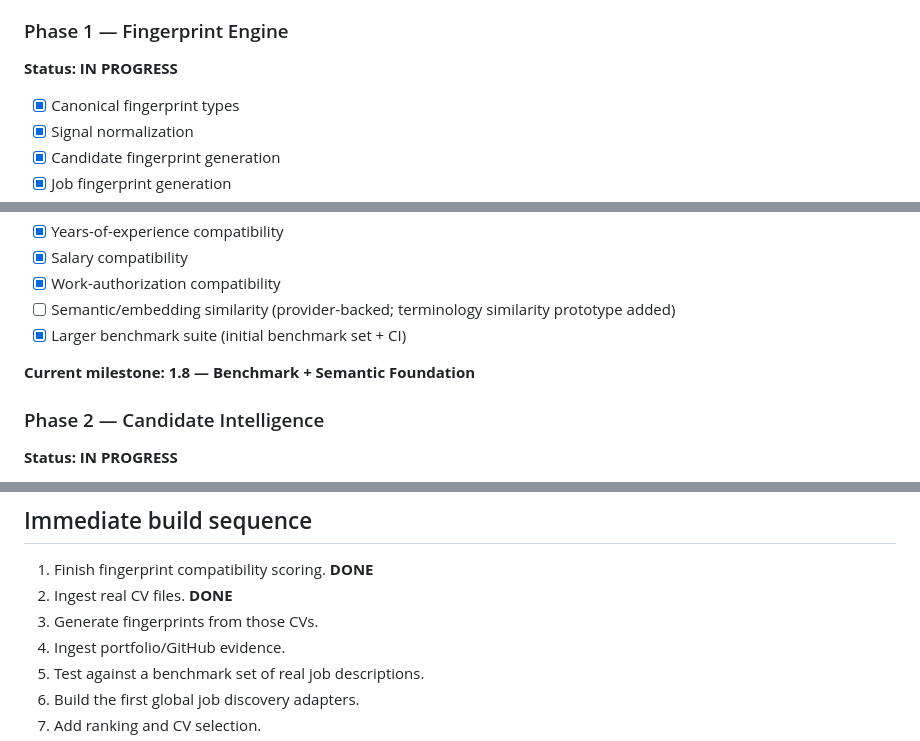
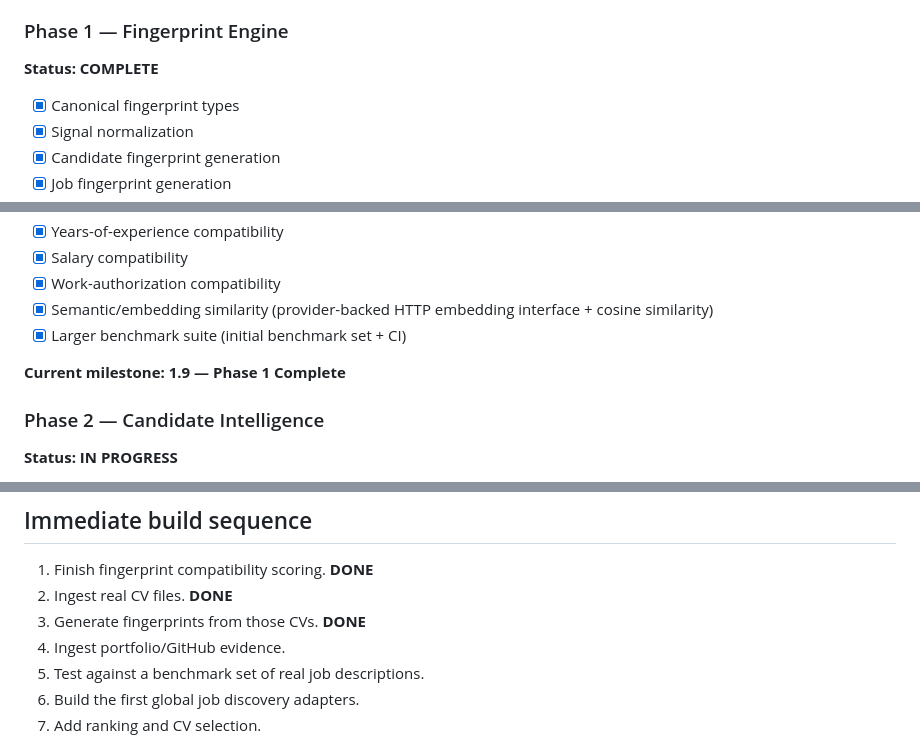
Before and after one commit to jbnikky13/Skillprint, a Markdown page: ROADMAP.md, 3 parts joined by grey strips. Rendered like a GitHub page.

Commit message:
docs: mark fingerprint engine phase complete

```diff
--- a/ROADMAP.md
+++ b/ROADMAP.md
@@ -18,7 +18,7 @@ Build a global career agent that continuously discovers opportunities, fingerpri
 - [x] Personal candidate fixture
 
 ### Phase 1 — Fingerprint Engine
-**Status: IN PROGRESS**
+**Status: COMPLETE**
 
 - [x] Canonical fingerprint types
 - [x] Signal normalization
@@ -36,10 +36,10 @@ Build a global career agent that continuously discovers opportunities, fingerpri
 - [x] Years-of-experience compatibility
 - [x] Salary compatibility
 - [x] Work-authorization compatibility
-- [ ] Semantic/embedding similarity (provider-backed; terminology similarity prototype added)
+- [x] Semantic/embedding similarity (provider-backed HTTP embedding interface + cosine similarity)
 - [x] Larger benchmark suite (initial benchmark set + CI)
 
-**Current milestone: 1.8 — Benchmark + Semantic Foundation**
+**Current milestone: 1.9 — Phase 1 Complete**
 
 ### Phase 2 — Candidate Intelligence
 **Status: IN PROGRESS**
@@ -128,7 +128,7 @@ Build a global career agent that continuously discovers opportunities, fingerpri
 
 1. Finish fingerprint compatibility scoring. **DONE**
 2. Ingest real CV files. **DONE**
-3. Generate fingerprints from those CVs.
+3. Generate fingerprints from those CVs. **DONE**
 4. Ingest portfolio/GitHub evidence.
 5. Test against a benchmark set of real job descriptions.
 6. Build the first global job discovery adapters.
```
